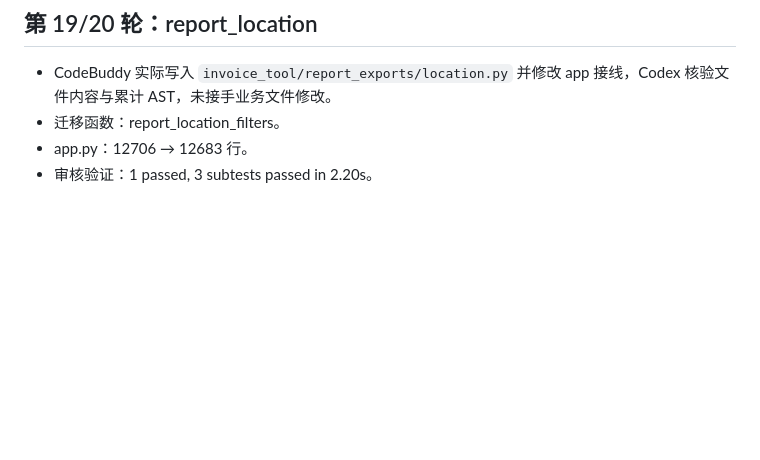
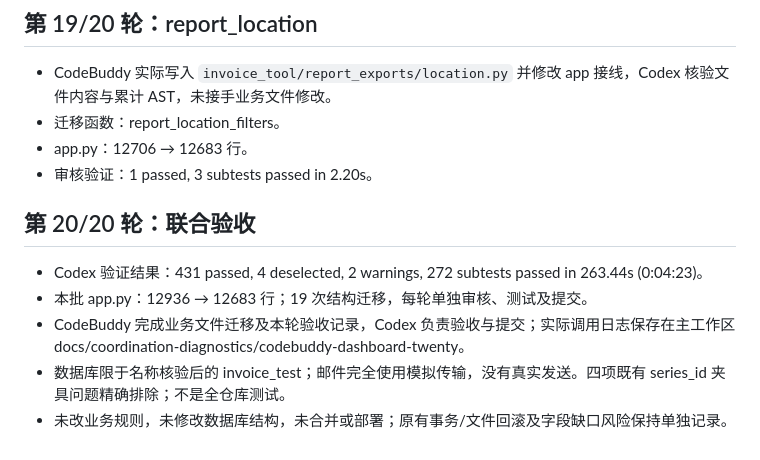
Before and after one commit to delanochen/invoice-tool, a Markdown page: docs/codebuddy-dashboard-twenty-rounds-report.md, the part around the change. Rendered like a GitHub page; blank space fills up the shorter version.

Commit message:
docs: record CodeBuddy twenty-round verification

```diff
--- a/docs/codebuddy-dashboard-twenty-rounds-report.md
+++ b/docs/codebuddy-dashboard-twenty-rounds-report.md
@@ -155,3 +155,12 @@
 - 迁移函数：report_location_filters。
 - app.py：12706 → 12683 行。
 - 审核验证：1 passed, 3 subtests passed in 2.20s。
+
+
+## 第 20/20 轮：联合验收
+
+- Codex 验证结果：431 passed, 4 deselected, 2 warnings, 272 subtests passed in 263.44s (0:04:23)。
+- 本批 app.py：12936 → 12683 行；19 次结构迁移，每轮单独审核、测试及提交。
+- CodeBuddy 完成业务文件迁移及本轮验收记录，Codex 负责验收与提交；实际调用日志保存在主工作区 docs/coordination-diagnostics/codebuddy-dashboard-twenty。
+- 数据库限于名称核验后的 invoice_test；邮件完全使用模拟传输，没有真实发送。四项既有 series_id 夹具问题精确排除；不是全仓库测试。
+- 未改业务规则，未修改数据库结构，未合并或部署；原有事务/文件回滚及字段缺口风险保持单独记录。
```
